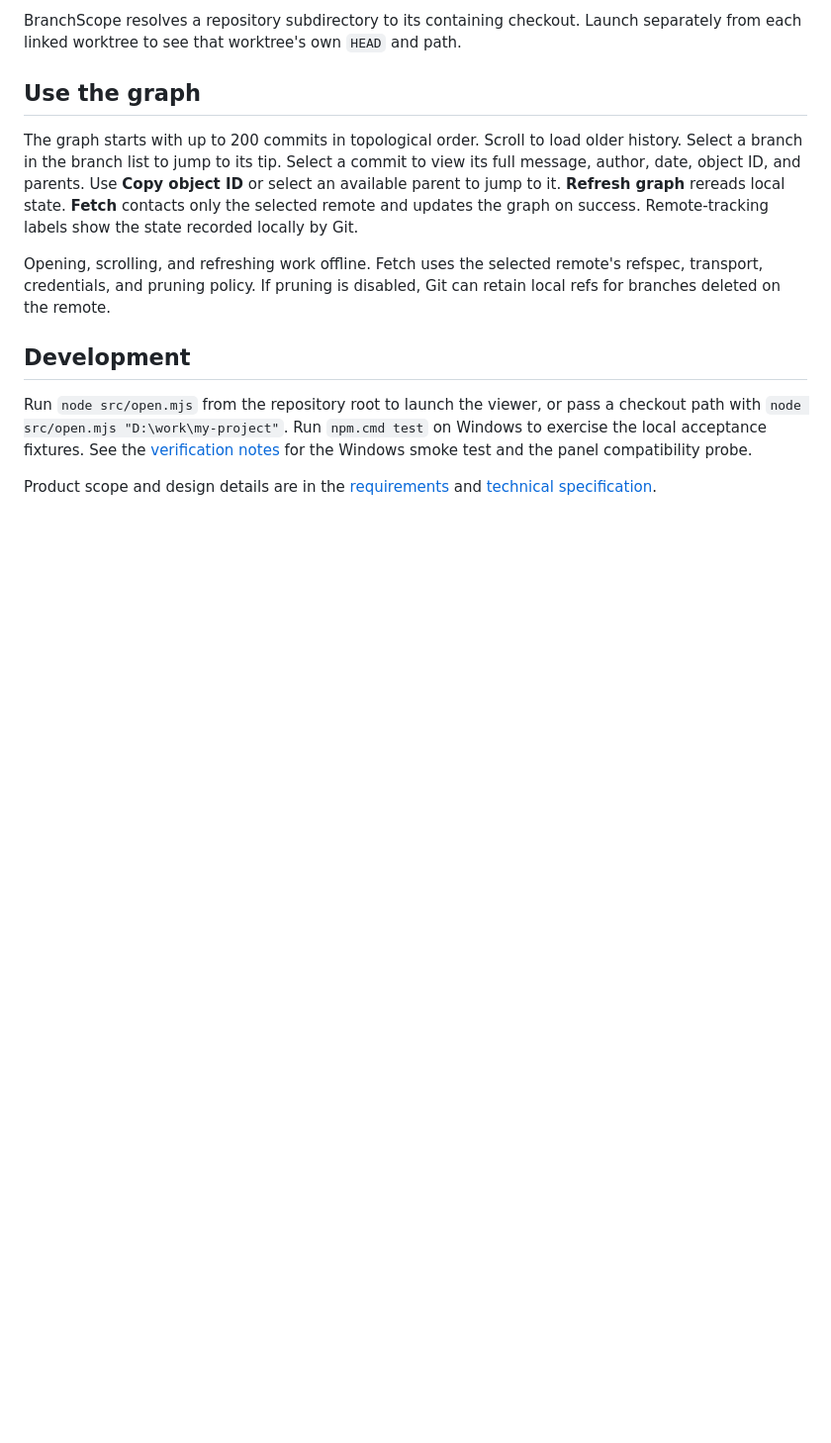
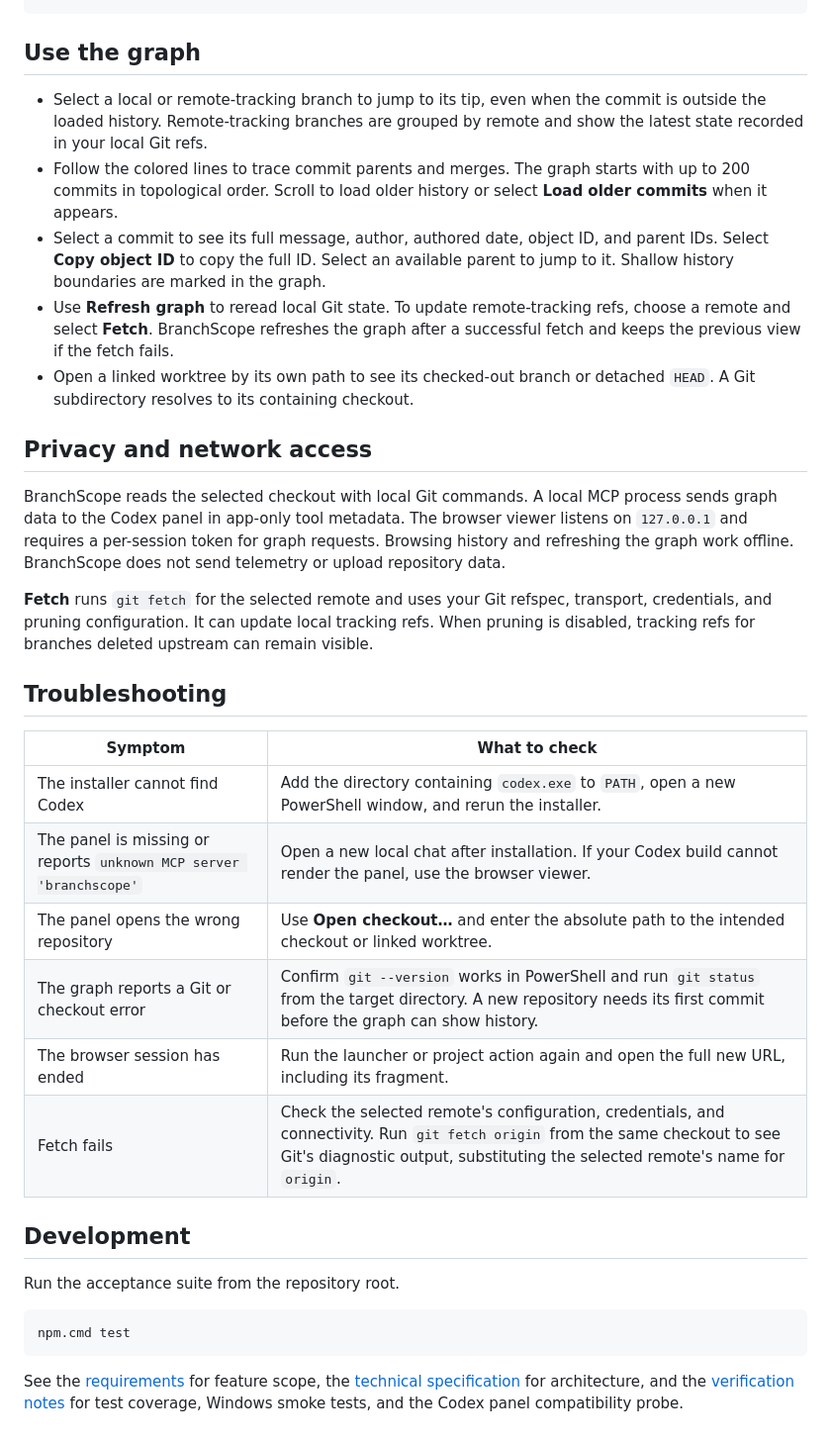
Before and after one commit to Millik42/CodexBranchScope, a Markdown page: README.md, the part around one of its changes. Shown at 99% size. Drawn GitHub-style; blank space fills up the shorter version.

````diff
--- a/README.md
+++ b/README.md
@@ -26,15 +56,36 @@ command = 'node "D:\tools\GitGraf\src\open.mjs" "D:\work\my-project"'
 ```
-
-BranchScope resolves a repository subdirectory to its containing checkout. Launch separately from each linked worktree to see that worktree's own `HEAD` and path.
 
 ## Use the graph
 
-The graph starts with up to 200 commits in topological order. Scroll to load older history. Select a branch in the branch list to jump to its tip. Select a commit to view its full message, author, date, object ID, and parents. Use **Copy object ID** or select an available parent to jump to it. **Refresh graph** rereads local state. **Fetch** contacts only the selected remote and updates the graph on success. Remote-tracking labels show the state recorded locally by Git.
+- Select a local or remote-tracking branch to jump to its tip, even when the commit is outside the loaded history. Remote-tracking branches are grouped by remote and show the latest state recorded in your local Git refs.
+- Follow the colored lines to trace commit parents and merges. The graph starts with up to 200 commits in topological order. Scroll to load older history or select **Load older commits** when it appears.
+- Select a commit to see its full message, author, authored date, object ID, and parent IDs. Select **Copy object ID** to copy the full ID. Select an available parent to jump to it. Shallow history boundaries are marked in the graph.
+- Use **Refresh graph** to reread local Git state. To update remote-tracking refs, choose a remote and select **Fetch**. BranchScope refreshes the graph after a successful fetch and keeps the previous view if the fetch fails.
+- Open a linked worktree by its own path to see its checked-out branch or detached `HEAD`. A Git subdirectory resolves to its containing checkout.
 
-Opening, scrolling, and refreshing work offline. Fetch uses the selected remote's refspec, transport, credentials, and pruning policy. If pruning is disabled, Git can retain local refs for branches deleted on the remote.
+## Privacy and network access
+
+BranchScope reads the selected checkout with local Git commands. A local MCP process sends graph data to the Codex panel in app-only tool metadata. The browser viewer listens on `127.0.0.1` and requires a per-session token for graph requests. Browsing history and refreshing the graph work offline. BranchScope does not send telemetry or upload repository data.
+
+**Fetch** runs `git fetch` for the selected remote and uses your Git refspec, transport, credentials, and pruning configuration. It can update local tracking refs. When pruning is disabled, tracking refs for branches deleted upstream can remain visible.
+
+## Troubleshooting
+
+| Symptom | What to check |
+| --- | --- |
+| The installer cannot find Codex | Add the directory containing `codex.exe` to `PATH`, open a new PowerShell window, and rerun the installer. |
+| The panel is missing or reports `unknown MCP server 'branchscope'` | Open a new local chat after installation. If your Codex build cannot render the panel, use the browser viewer. |
+| The panel opens the wrong repository | Use **Open checkout…** and enter the absolute path to the intended checkout or linked worktree. |
+| The graph reports a Git or checkout error | Confirm `git --version` works in PowerShell and run `git status` from the target directory. A new repository needs its first commit before the graph can show history. |
+| The browser session has ended | Run the launcher or project action again and open the full new URL, including its fragment. |
+| Fetch fails | Check the selected remote's configuration, credentials, and connectivity. Run `git fetch origin` from the same checkout to see Git's diagnostic output, substituting the selected remote's name for `origin`. |
 
 ## Development
 
-Run `node src/open.mjs` from the repository root to launch the viewer, or pass a checkout path with `node src/open.mjs "D:\work\my-project"`. Run `npm.cmd test` on Windows to exercise the local acceptance fixtures. See the [verification notes](docs/verification.md) for the Windows smoke test and the panel compatibility probe.
+Run the acceptance suite from the repository root.
 
-Product scope and design details are in the [requirements](docs/requirements.md) and [technical specification](docs/technical-specification.md).
+```powershell
+npm.cmd test
+```
+
+See the [requirements](docs/requirements.md) for feature scope, the [technical specification](docs/technical-specification.md) for architecture, and the [verification notes](docs/verification.md) for test coverage, Windows smoke tests, and the Codex panel compatibility probe.
````
Also changed, not shown: other parts of README.md (+40 -10 lines), docs/verification.md (+12 -2 lines), docs/images/branchscope-graph.png (added), 9 other files.
